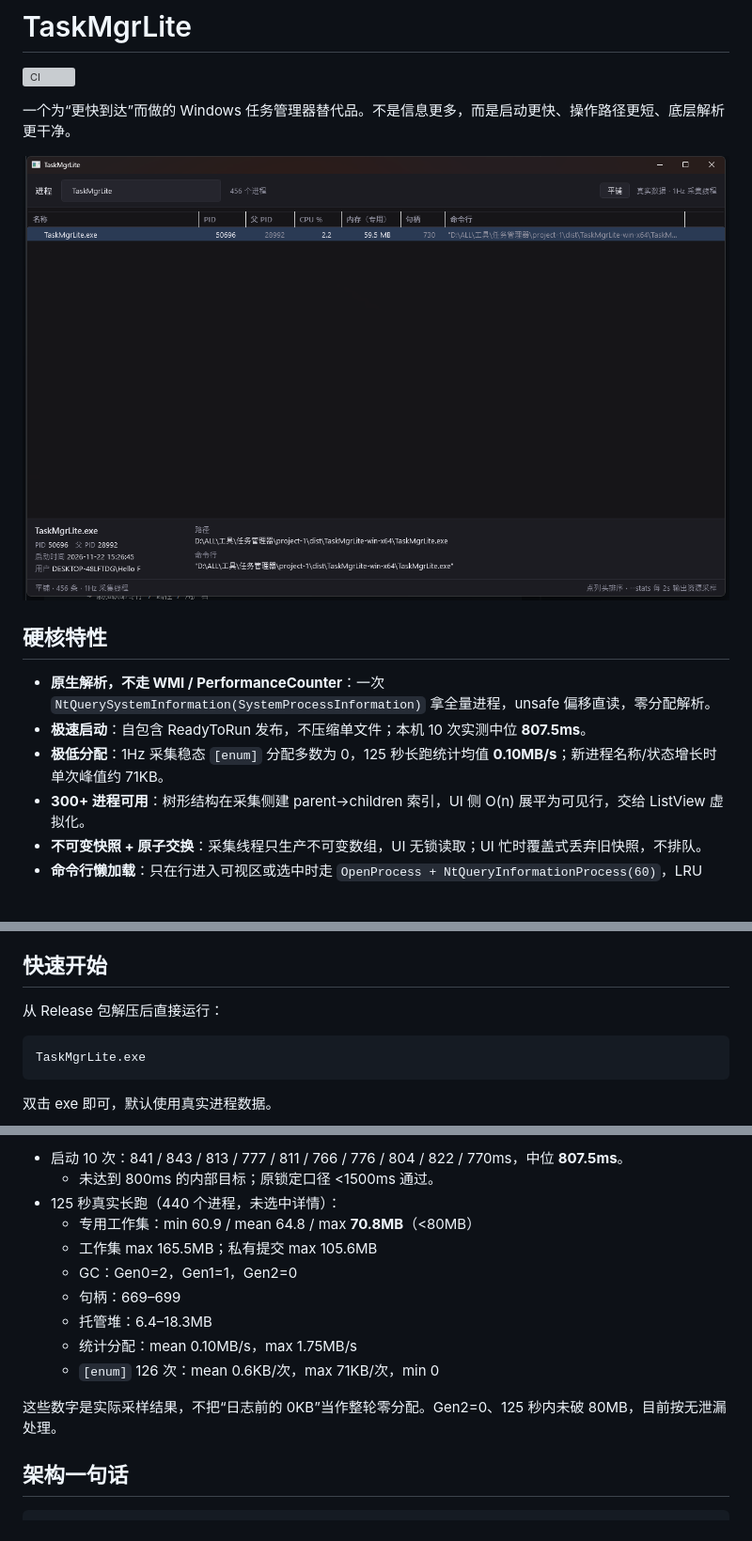
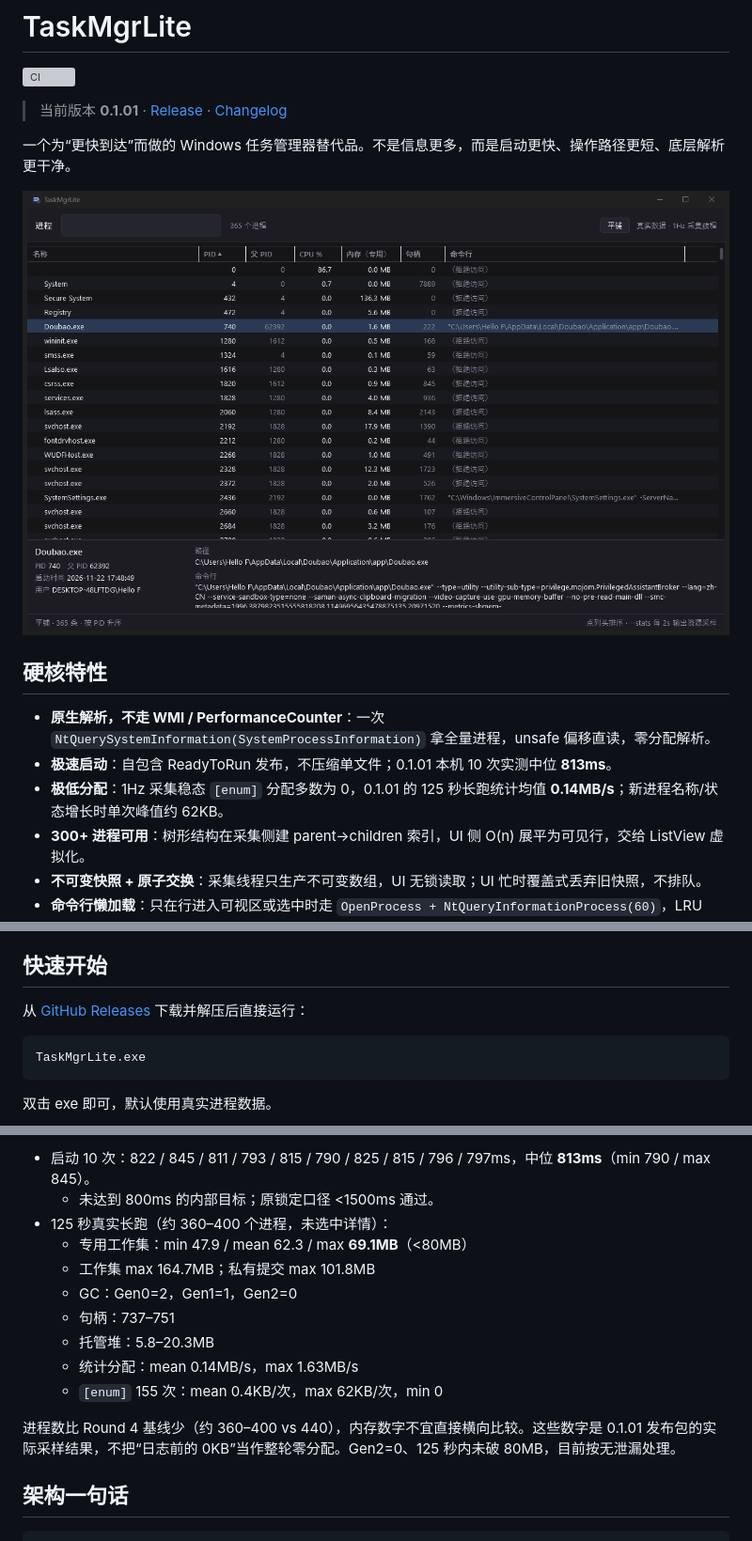
Before and after one commit to jf200s/TaskMgrLite, a Markdown page: README.md, 3 parts joined by grey strips. Shown at 94% size. Drawn GitHub-style; pictures changed too: docs/screenshot.png; blank space fills up the shorter version; grey boxes are pictures that could not be loaded.

Commit message:
docs: 按 0.1.01 重测性能并更新截图
- 启动 10 次中位 813ms；125 秒长跑专用工作集 max 69.1MB
- README 功能/使用/限制数字同步 0.1.01
- 截图更新为当前 UI（PID ▲、选中 Doubao、详情面板可读）
- CHANGELOG/design-round5 更新最终包 SHA256 7B9A...

````diff
--- a/README.md
+++ b/README.md
@@ -1,6 +1,8 @@
 # TaskMgrLite
 
 [![CI](https://github.com/jf200s/TaskMgrLite/actions/workflows/ci.yml/badge.svg)](https://github.com/jf200s/TaskMgrLite/actions/workflows/ci.yml)
+
+> 当前版本 **0.1.01** · [Release](https://github.com/jf200s/TaskMgrLite/releases/tag/v0.1.01) · [Changelog](CHANGELOG.md)
 
 一个为“更快到达”而做的 Windows 任务管理器替代品。不是信息更多，而是启动更快、操作路径更短、底层解析更干净。
 
@@ -9,8 +11,8 @@
 ## 硬核特性
 
 - **原生解析，不走 WMI / PerformanceCounter**：一次 `NtQuerySystemInformation(SystemProcessInformation)` 拿全量进程，unsafe 偏移直读，零分配解析。
-- **极速启动**：自包含 ReadyToRun 发布，不压缩单文件；本机 10 次实测中位 **807.5ms**。
-- **极低分配**：1Hz 采集稳态 `[enum]` 分配多数为 0，125 秒长跑统计均值 **0.10MB/s**；新进程名称/状态增长时单次峰值约 71KB。
+- **极速启动**：自包含 ReadyToRun 发布，不压缩单文件；0.1.01 本机 10 次实测中位 **813ms**。
+- **极低分配**：1Hz 采集稳态 `[enum]` 分配多数为 0，0.1.01 的 125 秒长跑统计均值 **0.14MB/s**；新进程名称/状态增长时单次峰值约 62KB。
 - **300+ 进程可用**：树形结构在采集侧建 parent→children 索引，UI 侧 O(n) 展平为可见行，交给 ListView 虚拟化。
 - **不可变快照 + 原子交换**：采集线程只生产不可变数组，UI 无锁读取；UI 忙时覆盖式丢弃旧快照，不排队。
 - **命令行懒加载**：只在行进入可视区或选中时走 `OpenProcess + NtQueryInformationProcess(60)`，LRU 512；`AccessDenied` / `Error` 失败缓存 30 秒后自动重试。
@@ -32,7 +34,7 @@
 
 ## 快速开始
 
-从 Release 包解压后直接运行：
+从 [GitHub Releases](https://github.com/jf200s/TaskMgrLite/releases/latest) 下载并解压后直接运行：
 
 ```powershell
 TaskMgrLite.exe
@@ -87,16 +89,16 @@ Windows 11 / .NET 11.0.100：
 
-- 启动 10 次：841 / 843 / 813 / 777 / 811 / 766 / 776 / 804 / 822 / 770ms，中位 **807.5ms**。
+- 启动 10 次：822 / 845 / 811 / 793 / 815 / 790 / 825 / 815 / 796 / 797ms，中位 **813ms**（min 790 / max 845）。
   - 未达到 800ms 的内部目标；原锁定口径 <1500ms 通过。
-- 125 秒真实长跑（440 个进程，未选中详情）：
-  - 专用工作集：min 60.9 / mean 64.8 / max **70.8MB**（<80MB）
-  - 工作集 max 165.5MB；私有提交 max 105.6MB
+- 125 秒真实长跑（约 360–400 个进程，未选中详情）：
+  - 专用工作集：min 47.9 / mean 62.3 / max **69.1MB**（<80MB）
+  - 工作集 max 164.7MB；私有提交 max 101.8MB
   - GC：Gen0=2，Gen1=1，Gen2=0
-  - 句柄：669–699
-  - 托管堆：6.4–18.3MB
-  - 统计分配：mean 0.10MB/s，max 1.75MB/s
-  - `[enum]` 126 次：mean 0.6KB/次，max 71KB/次，min 0
+  - 句柄：737–751
+  - 托管堆：5.8–20.3MB
+  - 统计分配：mean 0.14MB/s，max 1.63MB/s
+  - `[enum]` 155 次：mean 0.4KB/次，max 62KB/次，min 0
 
-这些数字是实际采样结果，不把“日志前的 0KB”当作整轮零分配。Gen2=0、125 秒内未破 80MB，目前按无泄漏处理。
+进程数比 Round 4 基线少（约 360–400 vs 440），内存数字不宜直接横向比较。这些数字是 0.1.01 发布包的实际采样结果，不把“日志前的 0KB”当作整轮零分配。Gen2=0、125 秒内未破 80MB，目前按无泄漏处理。
 
 ## 架构一句话
 
````
Also changed, not shown: other parts of README.md (+3 -3 lines), CHANGELOG.md (+2 -1 lines), design-round5.md (+4 -3 lines).
